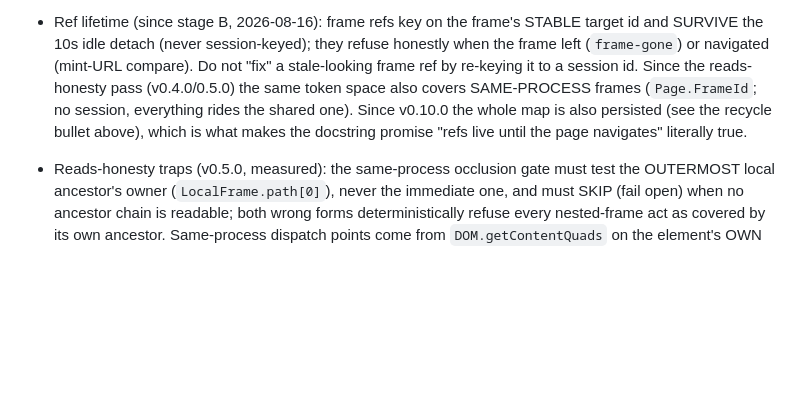
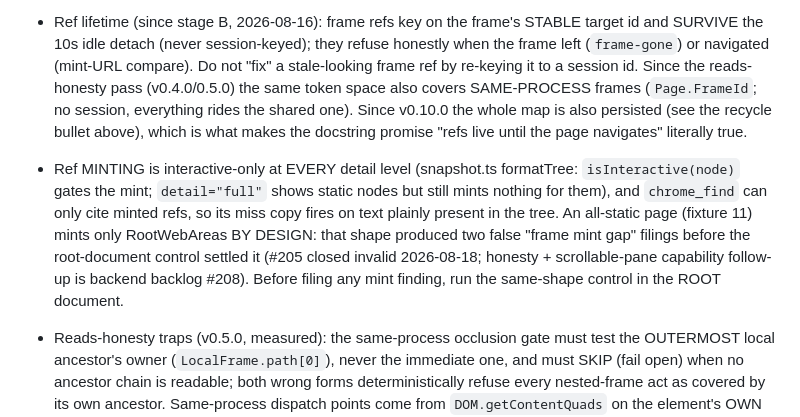
Before and after one commit to ManningAskew7/nymeria-browser, a Markdown page: CLAUDE.md, the part around the change. Rendered like a GitHub page; blank space fills up the shorter version.

```diff
--- a/CLAUDE.md
+++ b/CLAUDE.md
@@ -325,6 +325,16 @@ POSTs results. Consequences:
   everything rides the shared one). Since v0.10.0 the whole map is also
   persisted (see the recycle bullet above), which is what makes the
   docstring promise "refs live until the page navigates" literally true.
+- Ref MINTING is interactive-only at EVERY detail level (snapshot.ts
+  formatTree: `isInteractive(node)` gates the mint; `detail="full"`
+  shows static nodes but still mints nothing for them), and
+  `chrome_find` can only cite minted refs, so its miss copy fires on
+  text plainly present in the tree. An all-static page (fixture 11)
+  mints only RootWebAreas BY DESIGN: that shape produced two false
+  "frame mint gap" filings before the root-document control settled it
+  (#205 closed invalid 2026-08-18; honesty + scrollable-pane
+  capability follow-up is backend backlog #208). Before filing any
+  mint finding, run the same-shape control in the ROOT document.
 - Reads-honesty traps (v0.5.0, measured): the same-process occlusion gate
   must test the OUTERMOST local ancestor's owner (`LocalFrame.path[0]`),
   never the immediate one, and must SKIP (fail open) when no ancestor
```
Also changed, not shown: AGENTS.md (+10 -0 lines).
